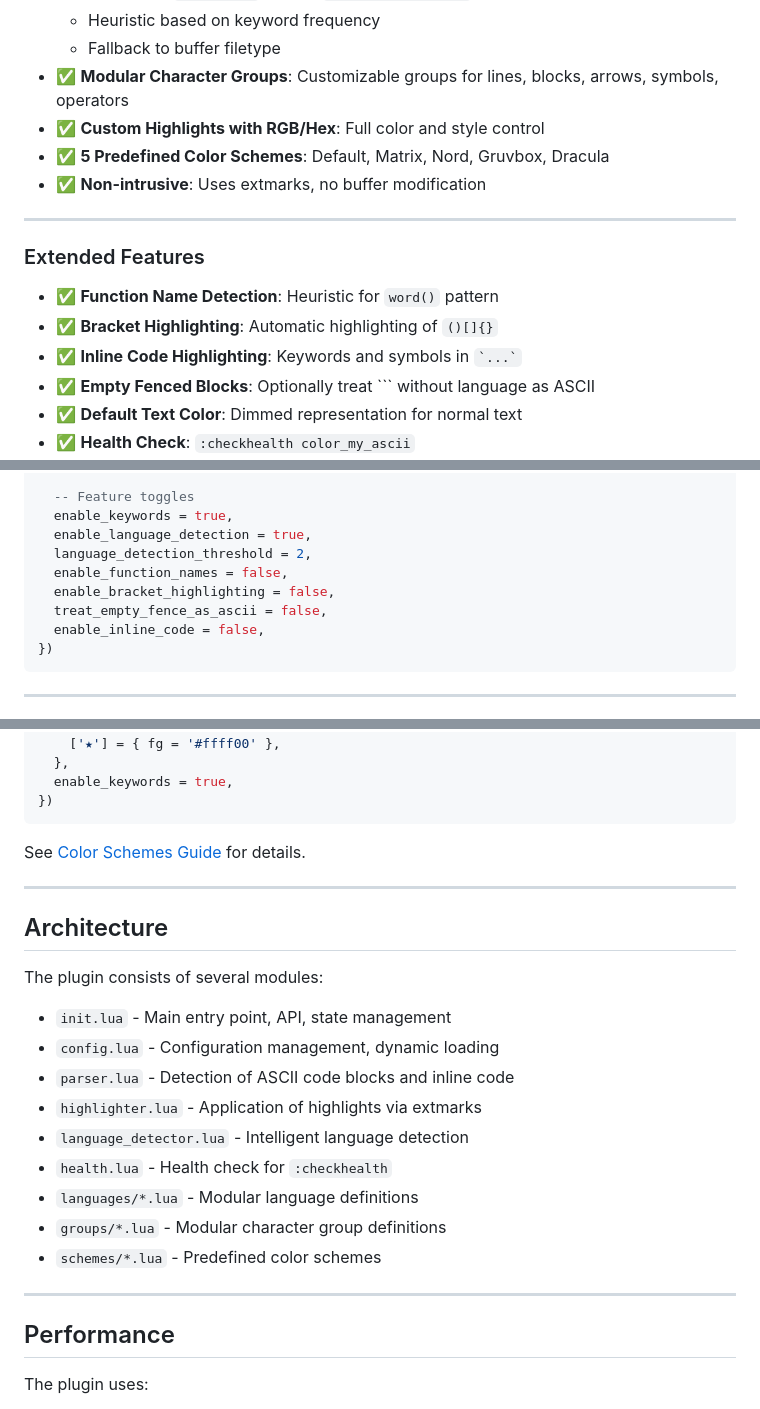
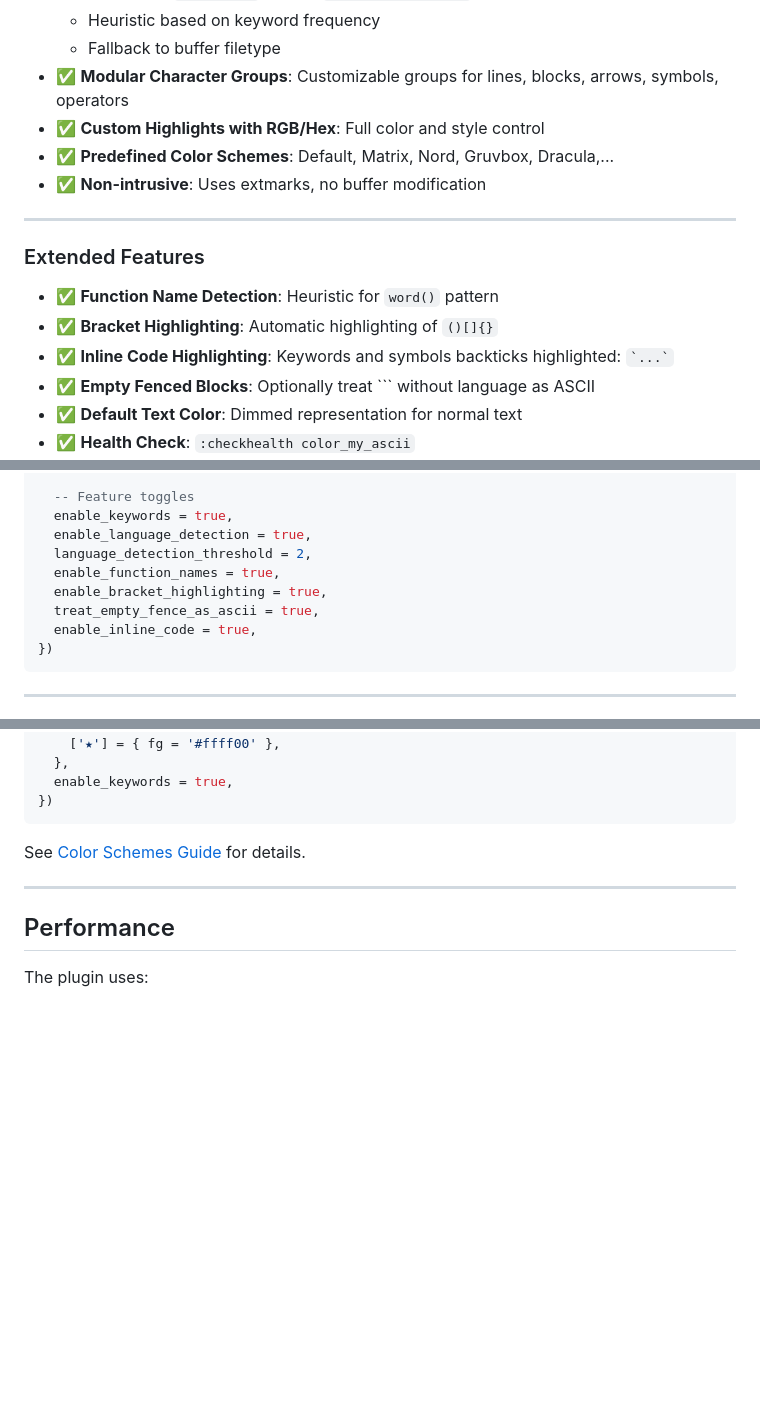
Before and after one commit to StefanBartl/color_my_ascii.nvim, a Markdown page: README.md, 3 parts joined by grey strips. Drawn GitHub-style; blank space fills up the shorter version.

Commit message:
Revise feature descriptions in README.md
Updated README to clarify features and configuration options.

`````diff
--- a/README.md
+++ b/README.md
@@ -57,7 +57,7 @@ A Neovim plugin for colorful highlighting of ASCII art in Markdown code blocks w
   - Fallback to buffer filetype
 - ✅ **Modular Character Groups**: Customizable groups for lines, blocks, arrows, symbols, operators
 - ✅ **Custom Highlights with RGB/Hex**: Full color and style control
-- ✅ **5 Predefined Color Schemes**: Default, Matrix, Nord, Gruvbox, Dracula
+- ✅ **Predefined Color Schemes**: Default, Matrix, Nord, Gruvbox, Dracula,...
 - ✅ **Non-intrusive**: Uses extmarks, no buffer modification
 
 ---
@@ -66,7 +66,7 @@ A Neovim plugin for colorful highlighting of ASCII art in Markdown code blocks w
 
 - ✅ **Function Name Detection**: Heuristic for `word()` pattern
 - ✅ **Bracket Highlighting**: Automatic highlighting of `()[]{}`
-- ✅ **Inline Code Highlighting**: Keywords and symbols in `` `...` ``
+- ✅ **Inline Code Highlighting**: Keywords and symbols backticks highlighted: `` `...` ``
 - ✅ **Empty Fenced Blocks**: Optionally treat ``` without language as ASCII
 - ✅ **Default Text Color**: Dimmed representation for normal text
 - ✅ **Health Check**: `:checkhealth color_my_ascii`
@@ -147,10 +147,10 @@ require('color_my_ascii').setup({
   enable_keywords = true,
   enable_language_detection = true,
   language_detection_threshold = 2,
-  enable_function_names = false,
-  enable_bracket_highlighting = false,
-  treat_empty_fence_as_ascii = false,
-  enable_inline_code = false,
+  enable_function_names = true,
+  enable_bracket_highlighting = true,
+  treat_empty_fence_as_ascii = true,
+  enable_inline_code = true,
 })
 ````
 
@@ -341,22 +341,6 @@ See [Color Schemes Guide](docs/schemes.md) for details.
 
 ---
 
-## Architecture
-
-The plugin consists of several modules:
-
-- `init.lua` - Main entry point, API, state management
-- `config.lua` - Configuration management, dynamic loading
-- `parser.lua` - Detection of ASCII code blocks and inline code
-- `highlighter.lua` - Application of highlights via extmarks
-- `language_detector.lua` - Intelligent language detection
-- `health.lua` - Health check for `:checkhealth`
-- `languages/*.lua` - Modular language definitions
-- `groups/*.lua` - Modular character group definitions
-- `schemes/*.lua` - Predefined color schemes
-
----
-
 ## Performance
 
 The plugin uses:
`````
Also changed, not shown: other parts of README.md (+0 -2 lines).
